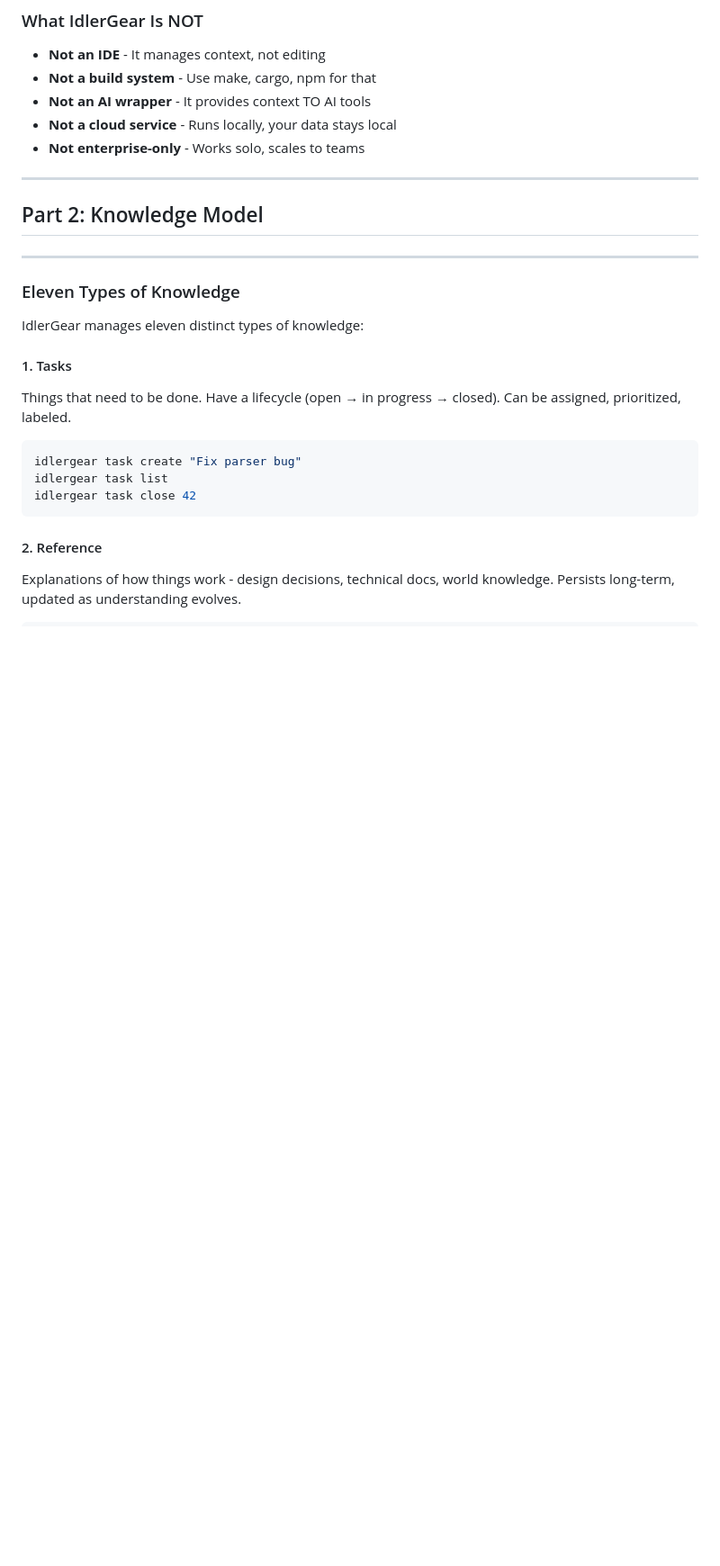
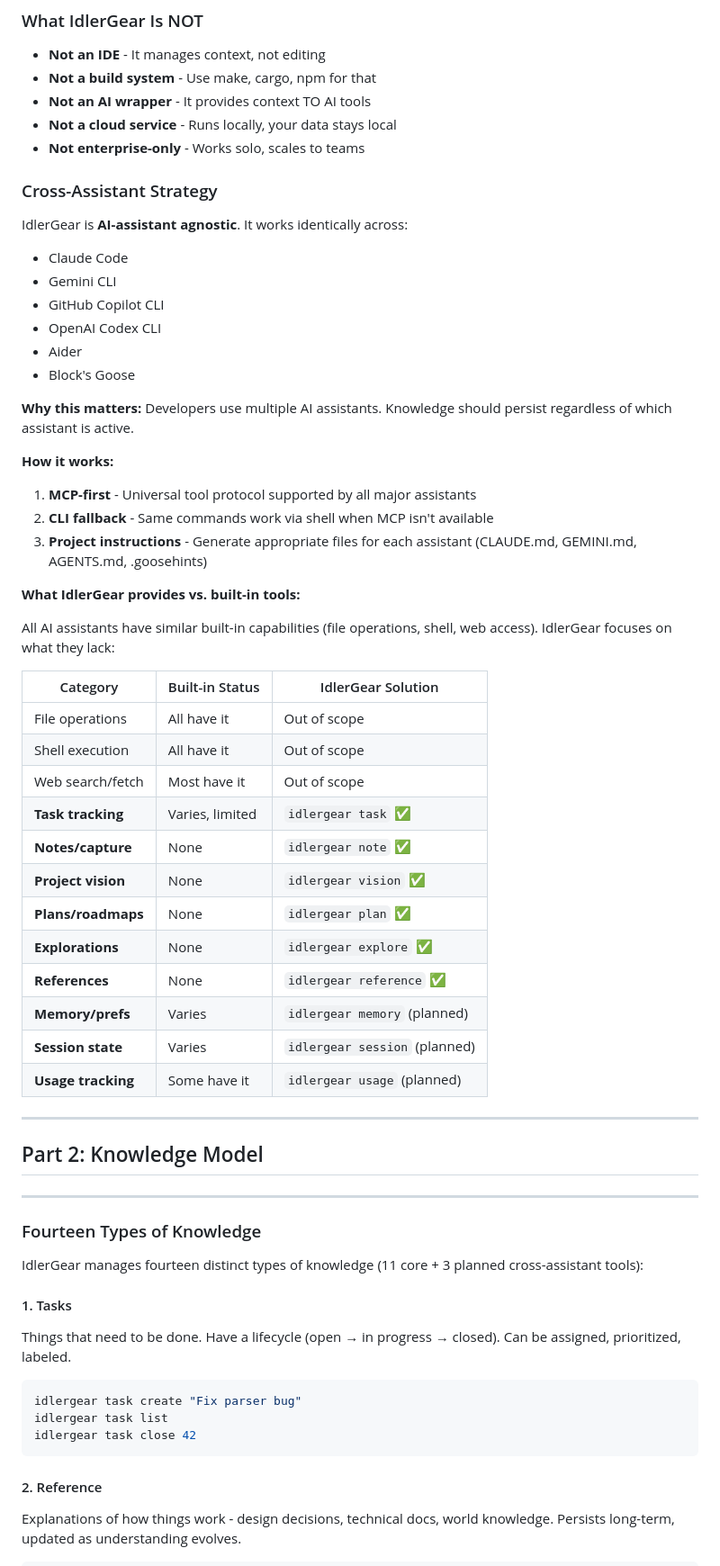
Before and after one commit to marctjones/idlergear, a Markdown page: DESIGN.md, the part around one of its changes. Shown at 90% size. Rendered like a GitHub page; blank space fills up the shorter version.

```diff
--- a/DESIGN.md
+++ b/DESIGN.md
@@ -51,15 +51,51 @@ The difference:
 - **Not a cloud service** - Runs locally, your data stays local
 - **Not enterprise-only** - Works solo, scales to teams
 
+### Cross-Assistant Strategy
+
+IdlerGear is **AI-assistant agnostic**. It works identically across:
+- Claude Code
+- Gemini CLI
+- GitHub Copilot CLI
+- OpenAI Codex CLI
+- Aider
+- Block's Goose
+
+**Why this matters:** Developers use multiple AI assistants. Knowledge should persist regardless of which assistant is active.
+
+**How it works:**
+1. **MCP-first** - Universal tool protocol supported by all major assistants
+2. **CLI fallback** - Same commands work via shell when MCP isn't available
+3. **Project instructions** - Generate appropriate files for each assistant (CLAUDE.md, GEMINI.md, AGENTS.md, .goosehints)
+
+**What IdlerGear provides vs. built-in tools:**
+
+All AI assistants have similar built-in capabilities (file operations, shell, web access). IdlerGear focuses on what they lack:
+
+| Category | Built-in Status | IdlerGear Solution |
+|----------|----------------|-------------------|
+| File operations | All have it | Out of scope |
+| Shell execution | All have it | Out of scope |
+| Web search/fetch | Most have it | Out of scope |
+| **Task tracking** | Varies, limited | `idlergear task` ✅ |
+| **Notes/capture** | None | `idlergear note` ✅ |
+| **Project vision** | None | `idlergear vision` ✅ |
+| **Plans/roadmaps** | None | `idlergear plan` ✅ |
+| **Explorations** | None | `idlergear explore` ✅ |
+| **References** | None | `idlergear reference` ✅ |
+| **Memory/prefs** | Varies | `idlergear memory` (planned) |
+| **Session state** | Varies | `idlergear session` (planned) |
+| **Usage tracking** | Some have it | `idlergear usage` (planned) |
+
 ---
 
 ## Part 2: Knowledge Model
 
 ---
 
-### Eleven Types of Knowledge
+### Fourteen Types of Knowledge
 
-IdlerGear manages eleven distinct types of knowledge:
+IdlerGear manages fourteen distinct types of knowledge (11 core + 3 planned cross-assistant tools):
 
 #### 1. Tasks
 Things that need to be done. Have a lifecycle (open → in progress → closed). Can be assigned, prioritized, labeled.
```
Also changed, not shown: other parts of DESIGN.md (+28 -0 lines), README.md (+36 -10 lines).
